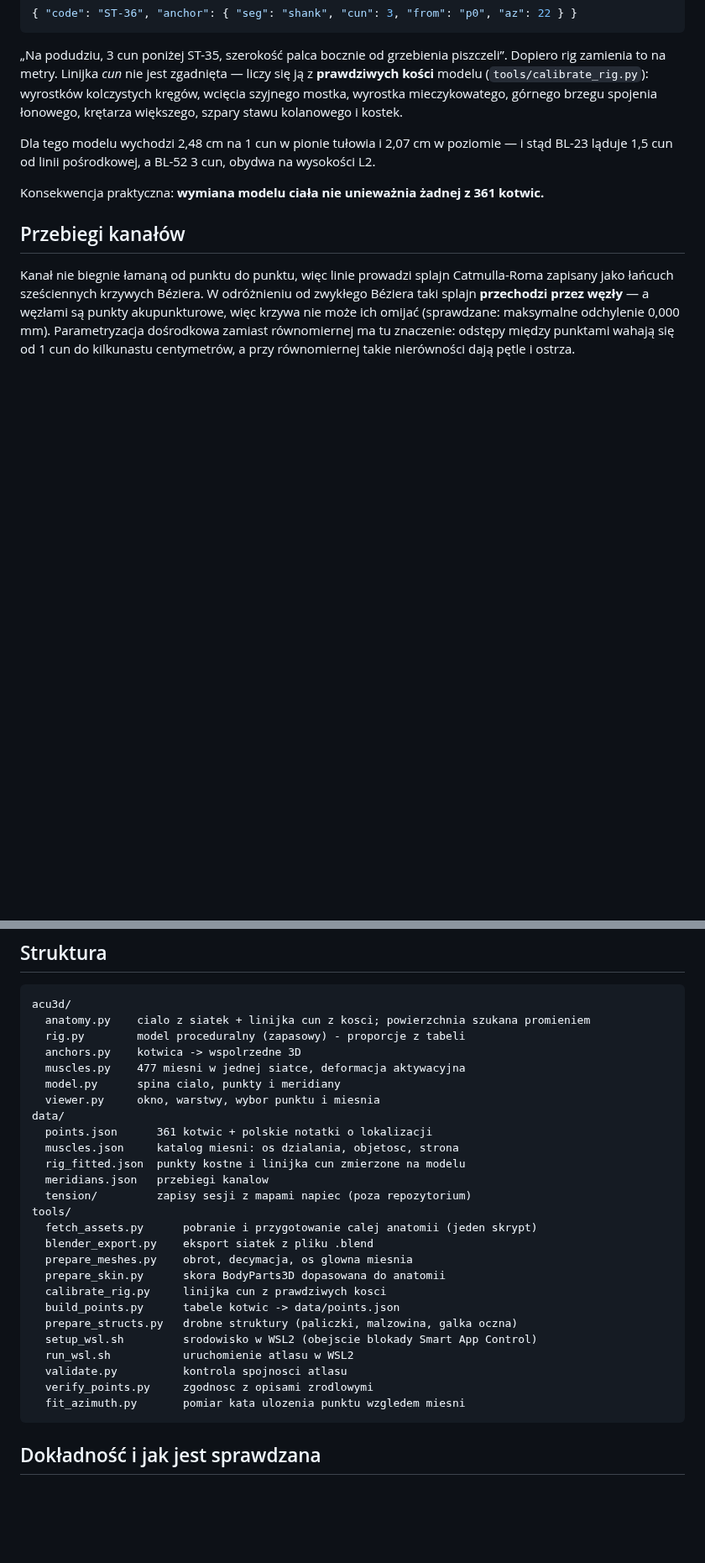
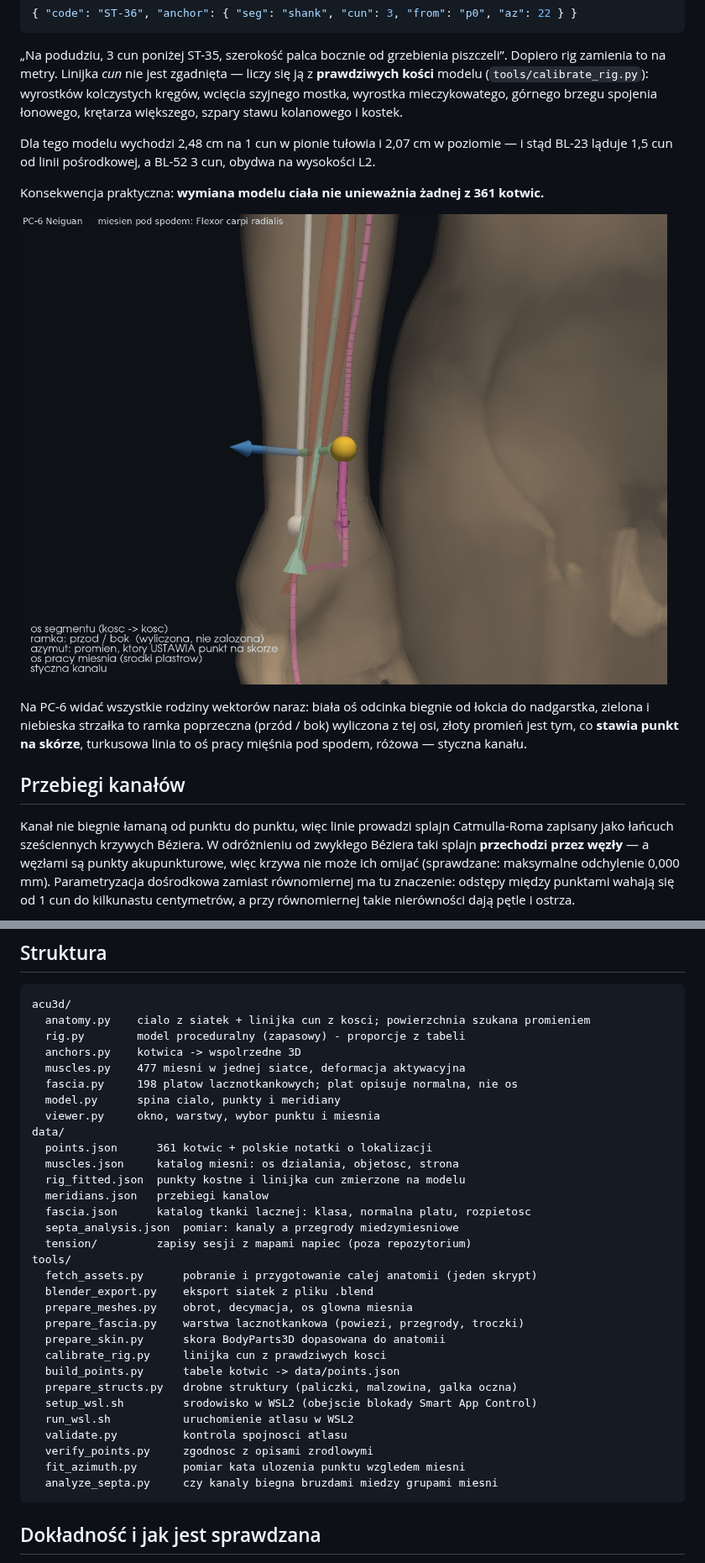
Before and after one commit to FuriaRozkwit/acupuncture-3d, a Markdown page: README.md, 2 parts joined by grey strips. Shown at 84% size. Rendered like a GitHub page; pictures changed too: docs/wektory.png (added); blank space fills up the shorter version.

````diff
--- a/README.md
+++ b/README.md
@@ -32,6 +32,13 @@ i stąd BL-23 ląduje 1,5 cun od linii pośrodkowej, a BL-52 3 cun, obydwa na wy
 
 Konsekwencja praktyczna: **wymiana modelu ciała nie unieważnia żadnej z 361 kotwic.**
 
+![Wektory użyte przy stawianiu punktu](docs/wektory.png)
+
+Na PC-6 widać wszystkie rodziny wektorów naraz: biała oś odcinka biegnie od łokcia do
+nadgarstka, zielona i niebieska strzałka to ramka poprzeczna (przód / bok) wyliczona
+z tej osi, złoty promień jest tym, co **stawia punkt na skórze**, turkusowa linia to oś
+pracy mięśnia pod spodem, różowa — styczna kanału.
+
 ## Przebiegi kanałów
 
 Kanał nie biegnie łamaną od punktu do punktu, więc linie prowadzi splajn
@@ -222,6 +310,7 @@ acu3d/
   rig.py        model proceduralny (zapasowy) - proporcje z tabeli
   anchors.py    kotwica -> wspolrzedne 3D
   muscles.py    477 miesni w jednej siatce, deformacja aktywacyjna
+  fascia.py     198 platow lacznotkankowych; plat opisuje normalna, nie os
   model.py      spina cialo, punkty i meridiany
   viewer.py     okno, warstwy, wybor punktu i miesnia
 data/
@@ -229,11 +318,14 @@ data/
   muscles.json     katalog miesni: os dzialania, objetosc, strona
   rig_fitted.json  punkty kostne i linijka cun zmierzone na modelu
   meridians.json   przebiegi kanalow
+  fascia.json      katalog tkanki lacznej: klasa, normalna platu, rozpietosc
+  septa_analysis.json  pomiar: kanaly a przegrody miedzymiesniowe
   tension/         zapisy sesji z mapami napiec (poza repozytorium)
 tools/
   fetch_assets.py      pobranie i przygotowanie calej anatomii (jeden skrypt)
   blender_export.py    eksport siatek z pliku .blend
   prepare_meshes.py    obrot, decymacja, os glowna miesnia
+  prepare_fascia.py    warstwa lacznotkankowa (powiezi, przegrody, troczki)
   prepare_skin.py      skora BodyParts3D dopasowana do anatomii
   calibrate_rig.py     linijka cun z prawdziwych kosci
   build_points.py      tabele kotwic -> data/points.json
@@ -243,6 +335,7 @@ tools/
   validate.py          kontrola spojnosci atlasu
   verify_points.py     zgodnosc z opisami zrodlowymi
   fit_azimuth.py       pomiar kata ulozenia punktu wzgledem miesni
+  analyze_septa.py     czy kanaly biegna bruzdami miedzy grupami miesni
 ```
 
 ## Dokładność i jak jest sprawdzana
````
Also changed, not shown: other parts of README.md (+81 -0 lines), ATTRIBUTION.md (+7 -2 lines), docs/przegrody.png (added), 7 other files.
